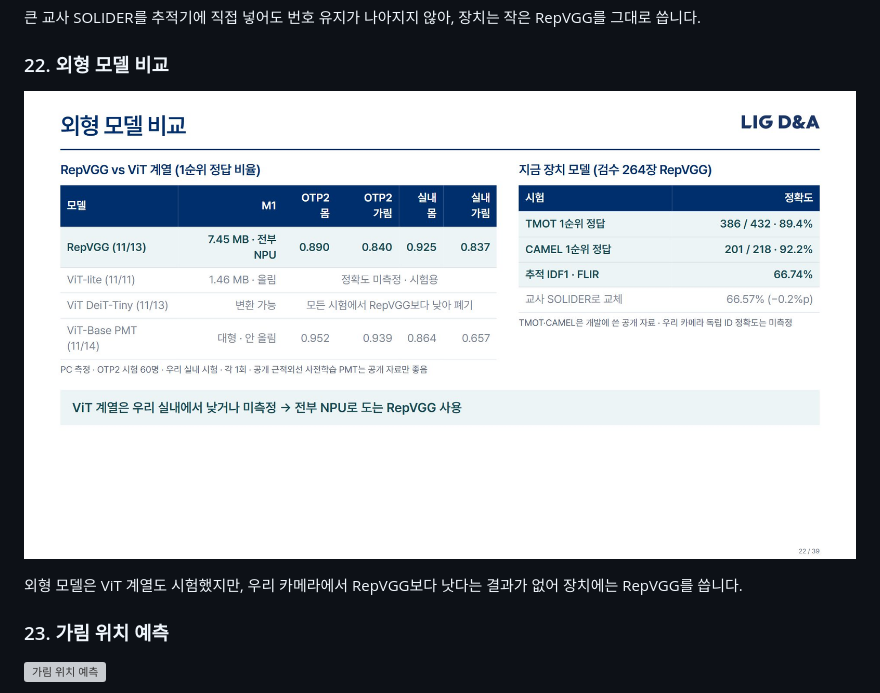
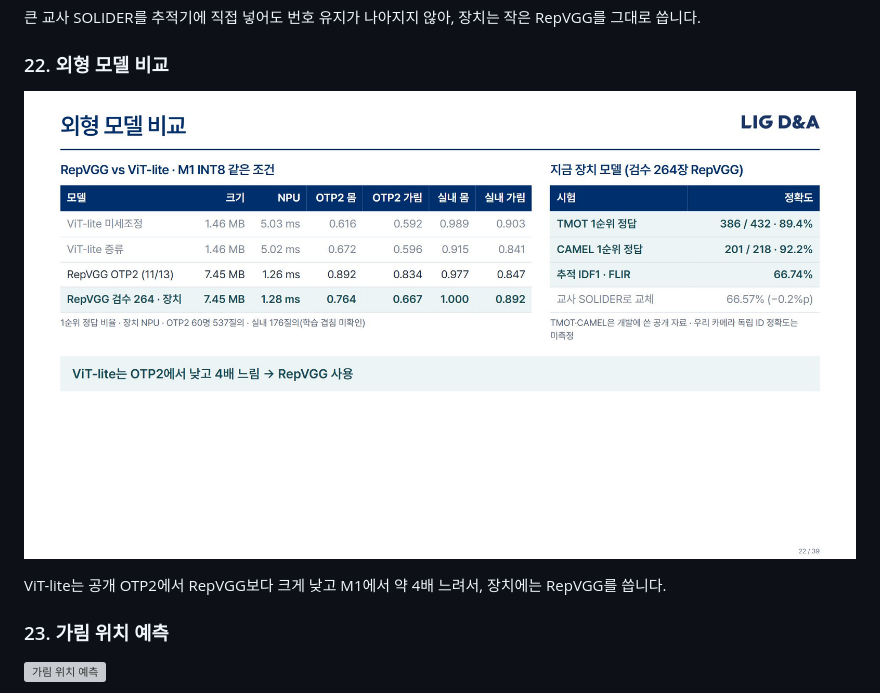
Before and after one commit to lwir-deepx-tracking-system/presentation, a Markdown page: 윤관/README.md, the part around the change. Rendered like a GitHub page; pictures changed too: 윤관/assets/readme-slides/slide-22.jpg; grey boxes are pictures that could not be loaded.

```diff
--- a/윤관/README.md
+++ b/윤관/README.md
@@ -146,7 +146,7 @@ E10을 바꿀 후보를 여러 방식으로 다시 학습했지만, 모든 기
 
 ![외형 모델 비교](assets/readme-slides/slide-22.jpg)
 
-외형 모델은 ViT 계열도 시험했지만, 우리 카메라에서 RepVGG보다 낫다는 결과가 없어 장치에는 RepVGG를 씁니다.
+ViT-lite는 공개 OTP2에서 RepVGG보다 크게 낮고 M1에서 약 4배 느려서, 장치에는 RepVGG를 씁니다.
 
 ### 23. 가림 위치 예측
 
```
Also changed, not shown: 윤관/notes.md (+2 -2 lines), 윤관/근거_슬라이드별.md (+1 -0 lines), 7 other files.
